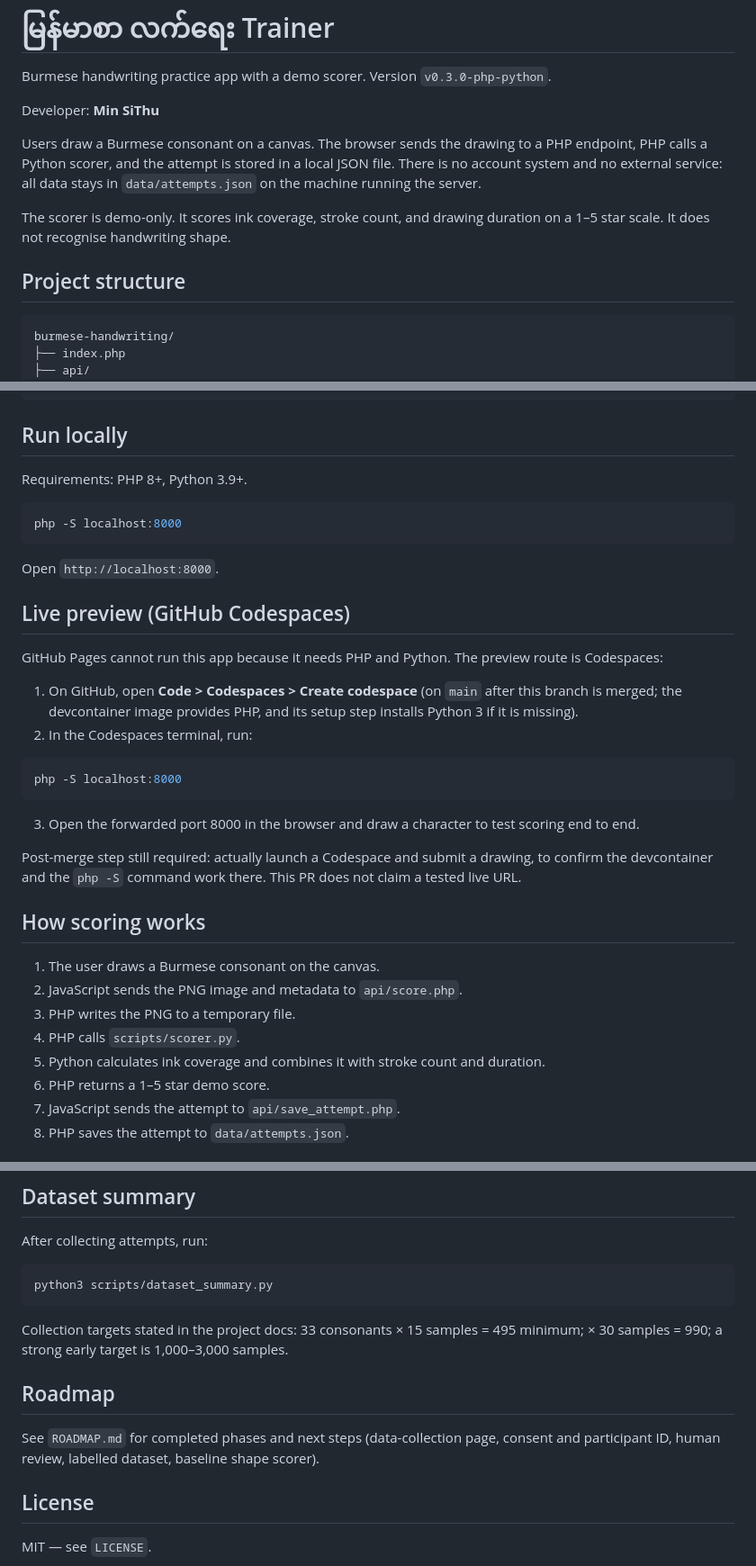
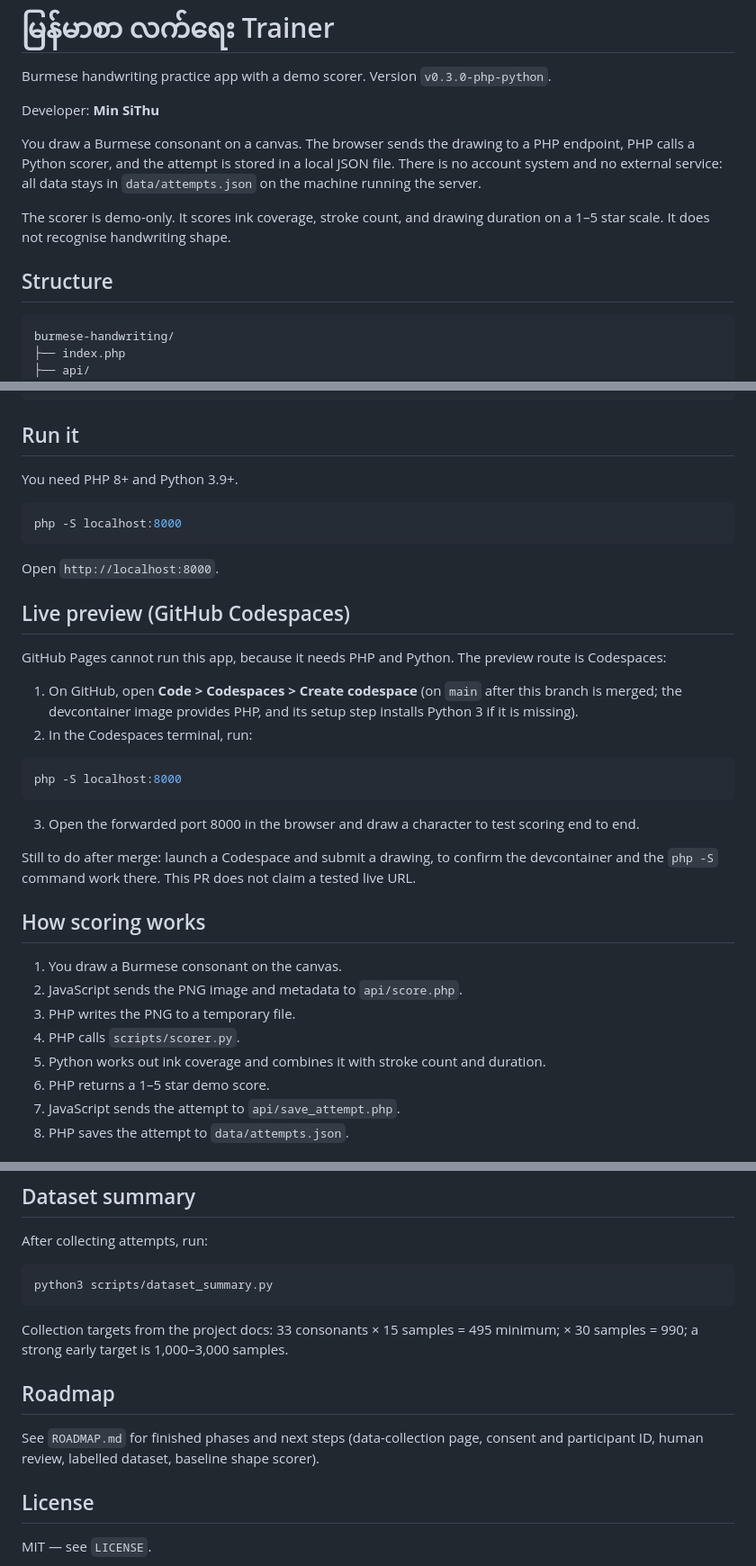
Before and after one commit to itsmeminsithu/burmese-handwriting, a Markdown page: README.md, 3 parts joined by grey strips. Shown at 90% size. GitHub-like rendering.

Commit message:
Rewrite README in plain developer voice

````diff
--- a/README.md
+++ b/README.md
@@ -4,11 +4,11 @@ Burmese handwriting practice app with a demo scorer. Version `v0.3.0-php-python`
 
 Developer: **Min SiThu**
 
-Users draw a Burmese consonant on a canvas. The browser sends the drawing to a PHP endpoint, PHP calls a Python scorer, and the attempt is stored in a local JSON file. There is no account system and no external service: all data stays in `data/attempts.json` on the machine running the server.
+You draw a Burmese consonant on a canvas. The browser sends the drawing to a PHP endpoint, PHP calls a Python scorer, and the attempt is stored in a local JSON file. There is no account system and no external service: all data stays in `data/attempts.json` on the machine running the server.
 
 The scorer is demo-only. It scores ink coverage, stroke count, and drawing duration on a 1–5 star scale. It does not recognise handwriting shape.
 
-## Project structure
+## Structure
 
 ```txt
 burmese-handwriting/
@@ -44,9 +44,9 @@ burmese-handwriting/
 └── .gitignore
 ```
 
-## Run locally
+## Run it
 
-Requirements: PHP 8+, Python 3.9+.
+You need PHP 8+ and Python 3.9+.
 
 ```bash
 php -S localhost:8000
@@ -56,7 +56,7 @@ Open `http://localhost:8000`.
 
 ## Live preview (GitHub Codespaces)
 
-GitHub Pages cannot run this app because it needs PHP and Python. The preview route is Codespaces:
+GitHub Pages cannot run this app, because it needs PHP and Python. The preview route is Codespaces:
 
 1. On GitHub, open **Code > Codespaces > Create codespace** (on `main` after this branch is merged; the devcontainer image provides PHP, and its setup step installs Python 3 if it is missing).
 2. In the Codespaces terminal, run:
@@ -67,15 +67,15 @@ php -S localhost:8000
 
 3. Open the forwarded port 8000 in the browser and draw a character to test scoring end to end.
 
-Post-merge step still required: actually launch a Codespace and submit a drawing, to confirm the devcontainer and the `php -S` command work there. This PR does not claim a tested live URL.
+Still to do after merge: launch a Codespace and submit a drawing, to confirm the devcontainer and the `php -S` command work there. This PR does not claim a tested live URL.
 
 ## How scoring works
 
-1. The user draws a Burmese consonant on the canvas.
+1. You draw a Burmese consonant on the canvas.
 2. JavaScript sends the PNG image and metadata to `api/score.php`.
 3. PHP writes the PNG to a temporary file.
 4. PHP calls `scripts/scorer.py`.
-5. Python calculates ink coverage and combines it with stroke count and duration.
+5. Python works out ink coverage and combines it with stroke count and duration.
 6. PHP returns a 1–5 star demo score.
 7. JavaScript sends the attempt to `api/save_attempt.php`.
 8. PHP saves the attempt to `data/attempts.json`.
@@ -98,11 +98,11 @@ After collecting attempts, run:
 python3 scripts/dataset_summary.py
 ```
 
-Collection targets stated in the project docs: 33 consonants × 15 samples = 495 minimum; × 30 samples = 990; a strong early target is 1,000–3,000 samples.
+Collection targets from the project docs: 33 consonants × 15 samples = 495 minimum; × 30 samples = 990; a strong early target is 1,000–3,000 samples.
 
 ## Roadmap
 
-See `ROADMAP.md` for completed phases and next steps (data-collection page, consent and participant ID, human review, labelled dataset, baseline shape scorer).
+See `ROADMAP.md` for finished phases and next steps (data-collection page, consent and participant ID, human review, labelled dataset, baseline shape scorer).
 
 ## License
 
````
